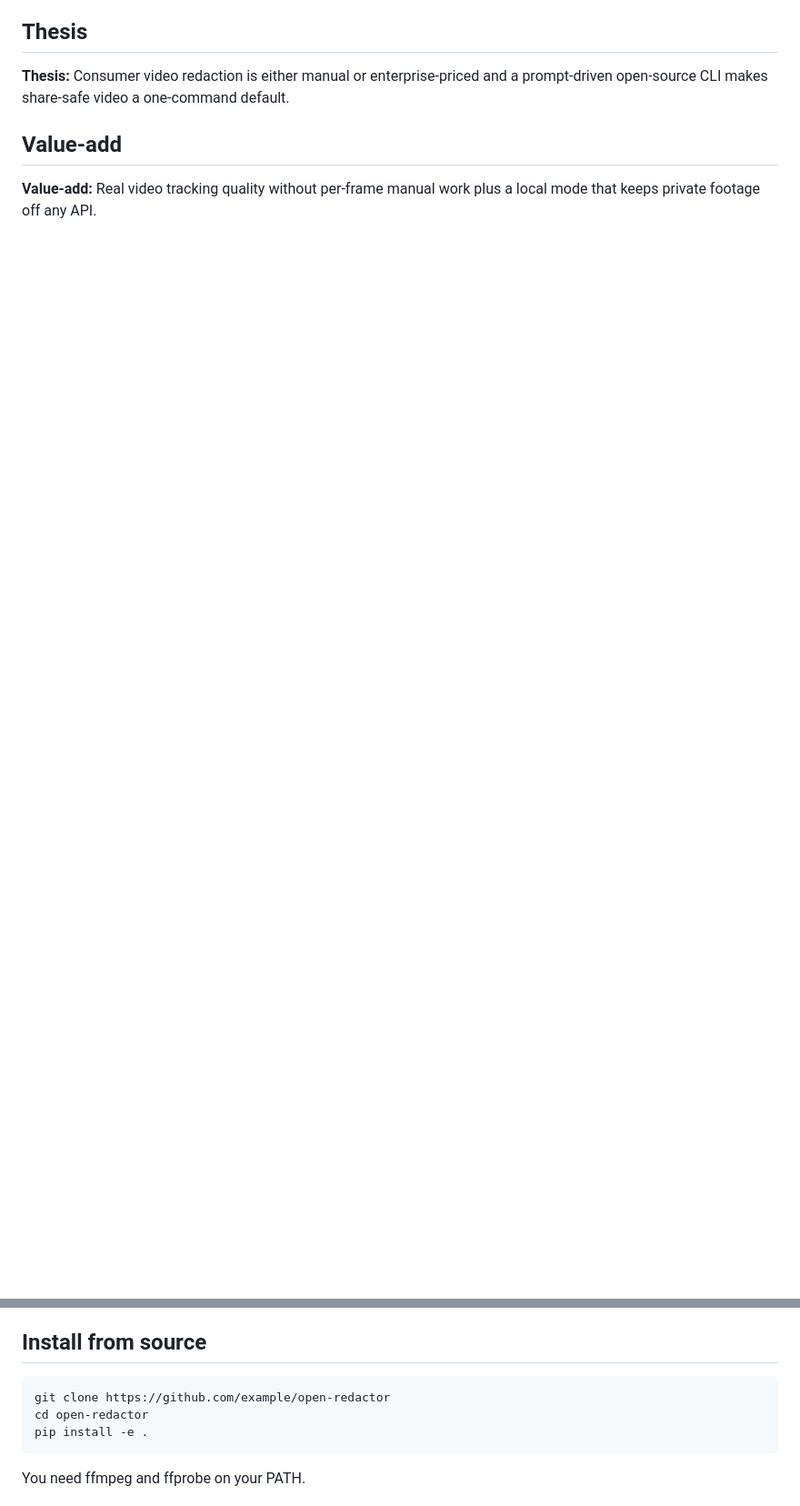
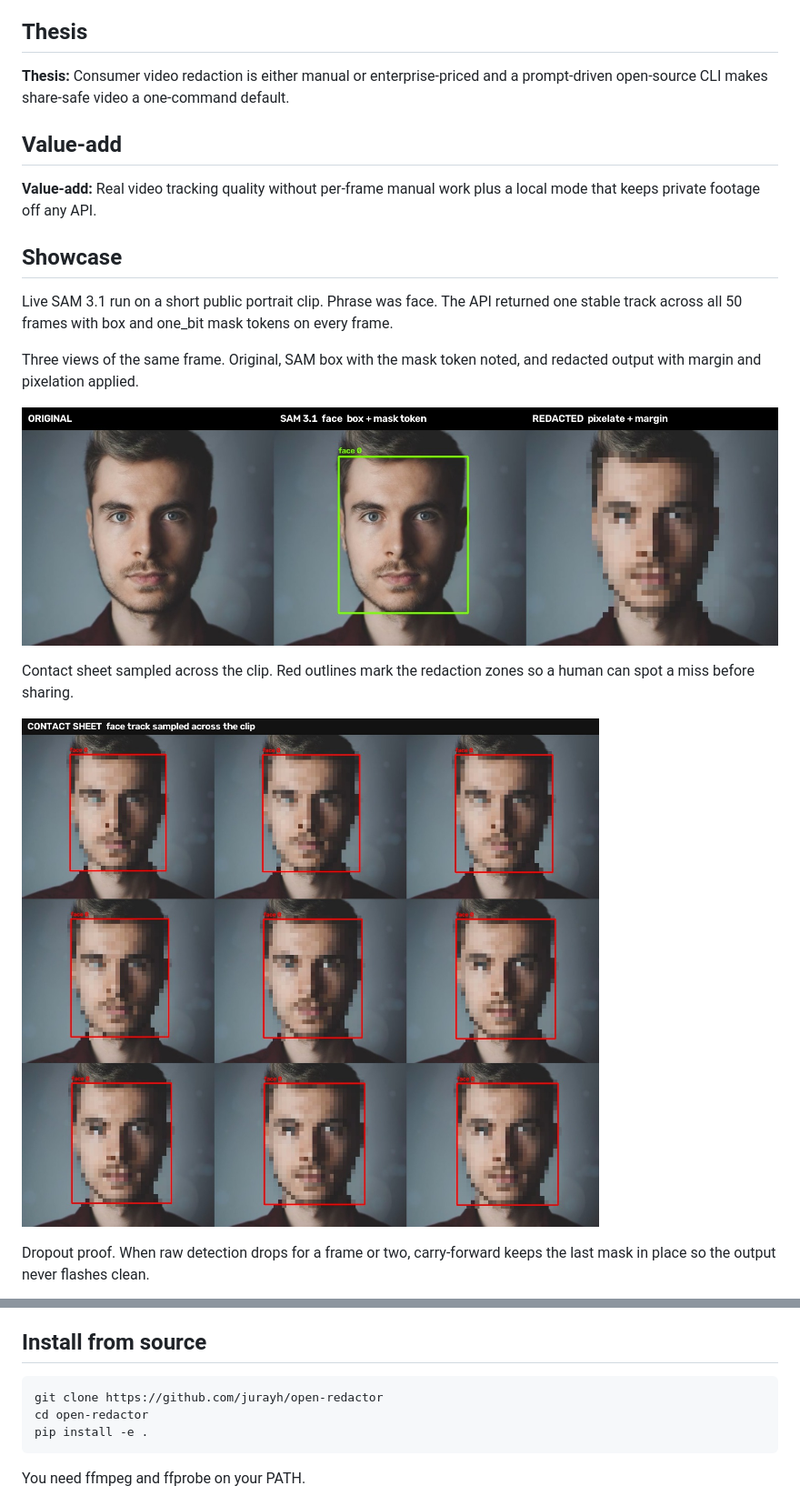
Before and after one commit to jurayh/open-redactor, a Markdown page: README.md, 2 parts joined by grey strips. Shown: that part at 91% size. Drawn GitHub-style; pictures changed too: examples/media/contact-sheet.jpg (added), examples/media/hero-3panel.jpg (added); blank space fills up the shorter version.

````diff
--- a/README.md
+++ b/README.md
@@ -11,3 +15,18 @@ Open Redactor is an open-source CLI that makes video share-safe. It uses SAM 3.1
 ## Value-add
 
 **Value-add:** Real video tracking quality without per-frame manual work plus a local mode that keeps private footage off any API.
+
+## Showcase
+
+Live SAM 3.1 run on a short public portrait clip. Phrase was face. The API returned one stable track across all 50 frames with box and one_bit mask tokens on every frame.
+
+Three views of the same frame. Original, SAM box with the mask token noted, and redacted output with margin and pixelation applied.
+
+![Three panel view](examples/media/hero-3panel.jpg)
+
+Contact sheet sampled across the clip. Red outlines mark the redaction zones so a human can spot a miss before sharing.
+
+![Contact sheet](examples/media/contact-sheet.jpg)
+
+Dropout proof. When raw detection drops for a frame or two, carry-forward keeps the last mask in place so the output never flashes clean.
+
@@ -96,7 +136,7 @@ If SAM returns no mask for a frame inside a known track window, the renderer kee
 ## Install from source
 
 ```bash
-git clone https://github.com/example/open-redactor
+git clone https://github.com/jurayh/open-redactor
 cd open-redactor
 pip install -e .
 ```
````
Also changed, not shown: other parts of README.md (+26 -1 lines), examples/README.md (+11 -1 lines), examples/media/dropout-proof.png (added), examples/media/terminal.png (added), 4 other files.
